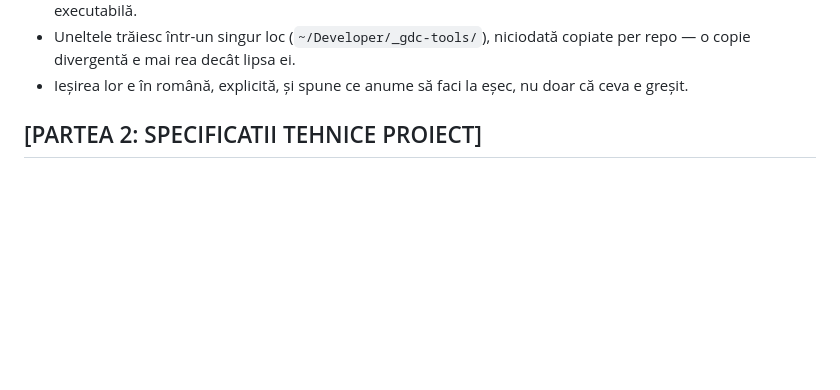
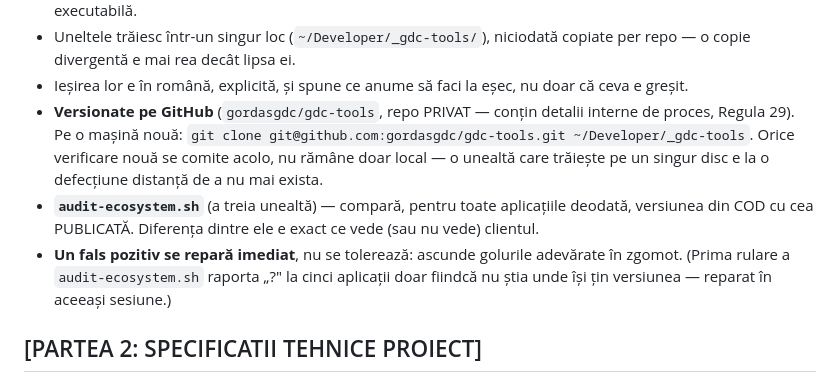
Before and after one commit to gordasgdc/mac-master-control-pro, a Markdown page: CLAUDE.md, the part around the change. Drawn GitHub-style; blank space fills up the shorter version.

Commit message:
CLAUDE.md: Regula 36 — uneltele sunt acum versionate (gordasgdc/gdc-tools, privat)
O unealta care traieste pe un singur disc e la o defectiune distanta de a nu
mai exista. Adaugata si a treia unealta (audit-ecosystem.sh) si regula ca un
fals pozitiv se repara imediat - ascunde golurile adevarate in zgomot.

```diff
--- a/CLAUDE.md
+++ b/CLAUDE.md
@@ -902,6 +902,18 @@ bug-uri. O verificare rulată produce un rezultat, nu o impresie.
   copiate per repo — o copie divergentă e mai rea decât lipsa ei.
 - Ieșirea lor e în română, explicită, și spune ce anume să faci la eșec, nu
   doar că ceva e greșit.
+- **Versionate pe GitHub** (`gordasgdc/gdc-tools`, repo PRIVAT — conțin detalii
+  interne de proces, Regula 29). Pe o mașină nouă:
+  `git clone git@github.com:gordasgdc/gdc-tools.git ~/Developer/_gdc-tools`.
+  Orice verificare nouă se comite acolo, nu rămâne doar local — o unealtă care
+  trăiește pe un singur disc e la o defecțiune distanță de a nu mai exista.
+- **`audit-ecosystem.sh`** (a treia unealtă) — compară, pentru toate
+  aplicațiile deodată, versiunea din COD cu cea PUBLICATĂ. Diferența dintre
+  ele e exact ce vede (sau nu vede) clientul.
+- **Un fals pozitiv se repară imediat**, nu se tolerează: ascunde golurile
+  adevărate în zgomot. (Prima rulare a `audit-ecosystem.sh` raporta „?" la
+  cinci aplicații doar fiindcă nu știa unde își țin versiunea — reparat în
+  aceeași sesiune.)
 
 ## [PARTEA 2: SPECIFICATII TEHNICE PROIECT]
 
```
